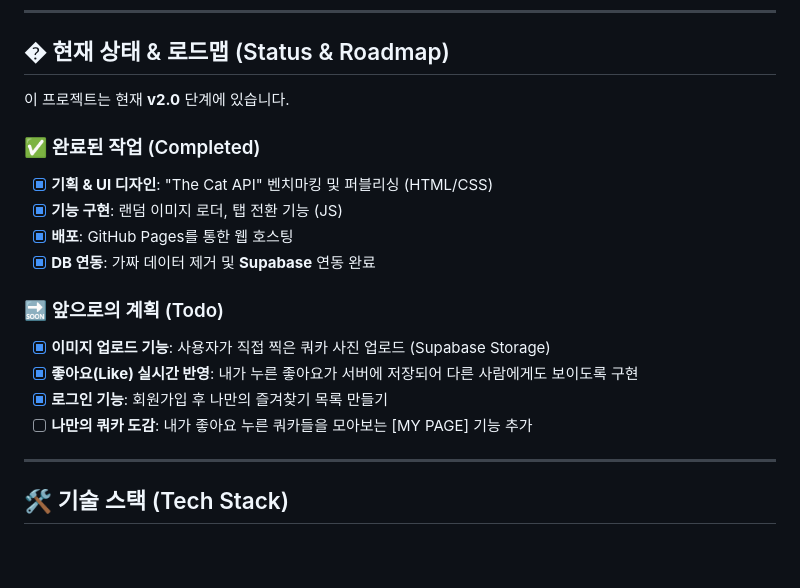
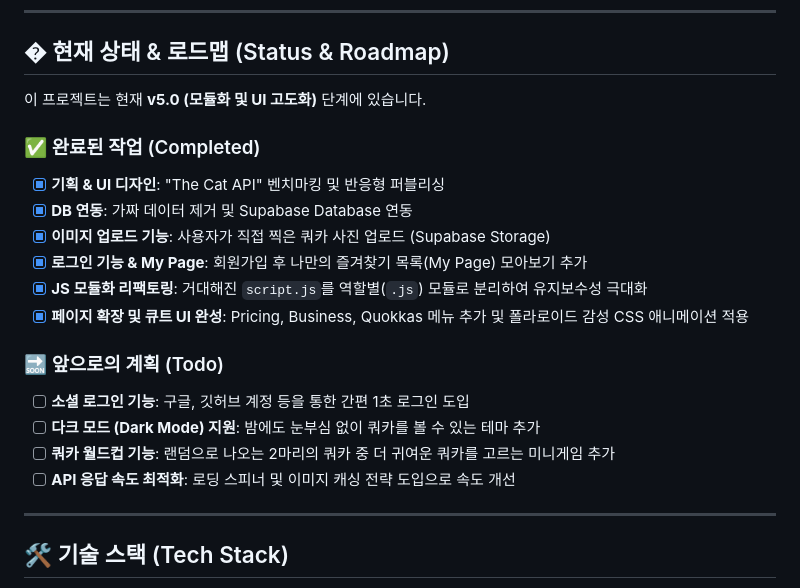
Before and after one commit to rssgrace11-netizen/quokka-api, a Markdown page: README.md, the part around the change. Rendered like a GitHub page; blank space fills up the shorter version.

Commit message:
docs: Update README with project v5.0 features and future roadmap

```diff
--- a/README.md
+++ b/README.md
@@ -64,21 +64,23 @@ quokka-api/
 
 ## � 현재 상태 & 로드맵 (Status & Roadmap)
 
-이 프로젝트는 현재 **v2.0** 단계에 있습니다.
+이 프로젝트는 현재 **v5.0 (모듈화 및 UI 고도화)** 단계에 있습니다.
 
 ### ✅ 완료된 작업 (Completed)
 
-- [x] **기획 & UI 디자인**: "The Cat API" 벤치마킹 및 퍼블리싱 (HTML/CSS)
-- [x] **기능 구현**: 랜덤 이미지 로더, 탭 전환 기능 (JS)
-- [x] **배포**: GitHub Pages를 통한 웹 호스팅
-- [x] **DB 연동**: 가짜 데이터 제거 및 **Supabase** 연동 완료
+- [x] **기획 & UI 디자인**: "The Cat API" 벤치마킹 및 반응형 퍼블리싱
+- [x] **DB 연동**: 가짜 데이터 제거 및 Supabase Database 연동
+- [x] **이미지 업로드 기능**: 사용자가 직접 찍은 쿼카 사진 업로드 (Supabase Storage)
+- [x] **로그인 기능 & My Page**: 회원가입 후 나만의 즐겨찾기 목록(My Page) 모아보기 추가
+- [x] **JS 모듈화 리팩토링**: 거대해진 `script.js`를 역할별(`.js`) 모듈로 분리하여 유지보수성 극대화
+- [x] **페이지 확장 및 큐트 UI 완성**: Pricing, Business, Quokkas 메뉴 추가 및 폴라로이드 감성 CSS 애니메이션 적용
 
 ### 🔜 앞으로의 계획 (Todo)
 
-- [x] **이미지 업로드 기능**: 사용자가 직접 찍은 쿼카 사진 업로드 (Supabase Storage)
-- [x] **좋아요(Like) 실시간 반영**: 내가 누른 좋아요가 서버에 저장되어 다른 사람에게도 보이도록 구현
-- [x] **로그인 기능**: 회원가입 후 나만의 즐겨찾기 목록 만들기
-- [ ] **나만의 쿼카 도감**: 내가 좋아요 누른 쿼카들을 모아보는 [MY PAGE] 기능 추가
+- [ ] **소셜 로그인 기능**: 구글, 깃허브 계정 등을 통한 간편 1초 로그인 도입
+- [ ] **다크 모드 (Dark Mode) 지원**: 밤에도 눈부심 없이 쿼카를 볼 수 있는 테마 추가
+- [ ] **쿼카 월드컵 기능**: 랜덤으로 나오는 2마리의 쿼카 중 더 귀여운 쿼카를 고르는 미니게임 추가
+- [ ] **API 응답 속도 최적화**: 로딩 스피너 및 이미지 캐싱 전략 도입으로 속도 개선
 
 ---
 
```
